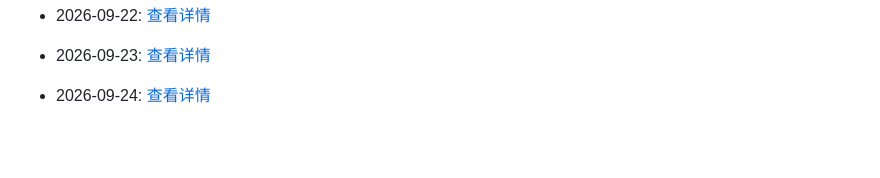
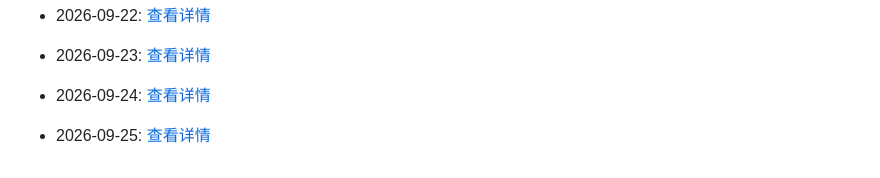
Before and after one commit to G3niusYukki/dailyclaw, a Markdown page: PROGRESS.md, the part around the change. GitHub-like rendering; blank space fills up the shorter version.

Commit message:
🤖 Daily evolution: 2026-09-25

```diff
--- a/PROGRESS.md
+++ b/PROGRESS.md
@@ -457,3 +457,5 @@
 - 2026-09-23: [查看详情](evolution/2026/09/23.md)
 
 - 2026-09-24: [查看详情](evolution/2026/09/24.md)
+
+- 2026-09-25: [查看详情](evolution/2026/09/25.md)
```
Also changed, not shown: 1 other file.
